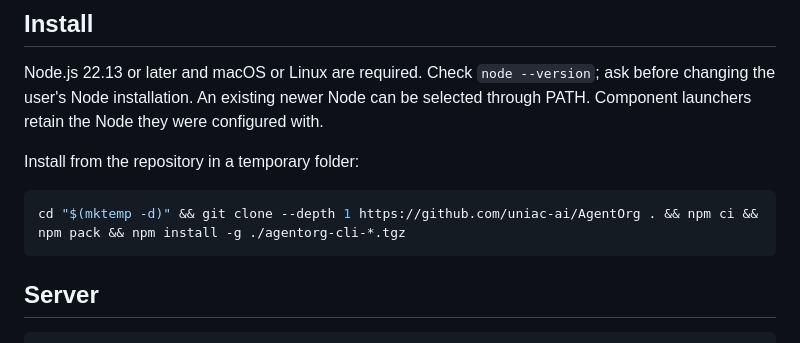
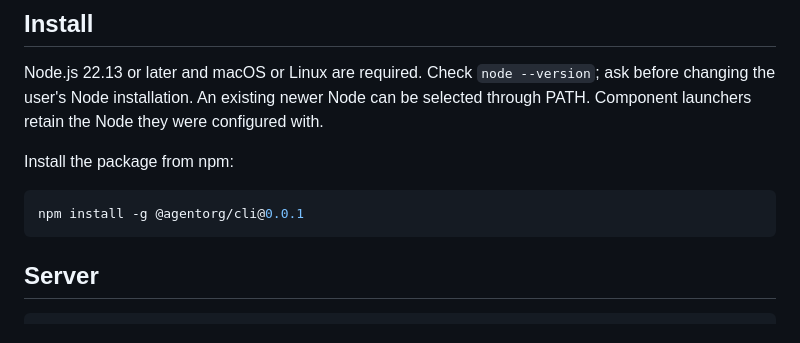
Before and after one commit to uniac-ai/AgentOrg, a Markdown page: docs/setup.md, the part around the change. Drawn GitHub-style.

Commit message:
Install the package from npm
Setup installs @agentorg/cli 0.0.1 from npm instead of packing the
repository's main branch.

Co-Authored-By: Claude Opus 5.5 <noreply@anthropic.com>

````diff
--- a/docs/setup.md
+++ b/docs/setup.md
@@ -9,10 +9,10 @@ Node.js 22.13 or later and macOS or Linux are required. Check `node --version`;
 the user's Node installation. An existing newer Node can be selected through PATH. Component
 launchers retain the Node they were configured with.
 
-Install from the repository in a temporary folder:
+Install the package from npm:
 
 ```sh
-cd "$(mktemp -d)" && git clone --depth 1 https://github.com/uniac-ai/AgentOrg . && npm ci && npm pack && npm install -g ./agentorg-cli-*.tgz
+npm install -g @agentorg/cli@0.0.1
 ```
 
 ## Server
````
